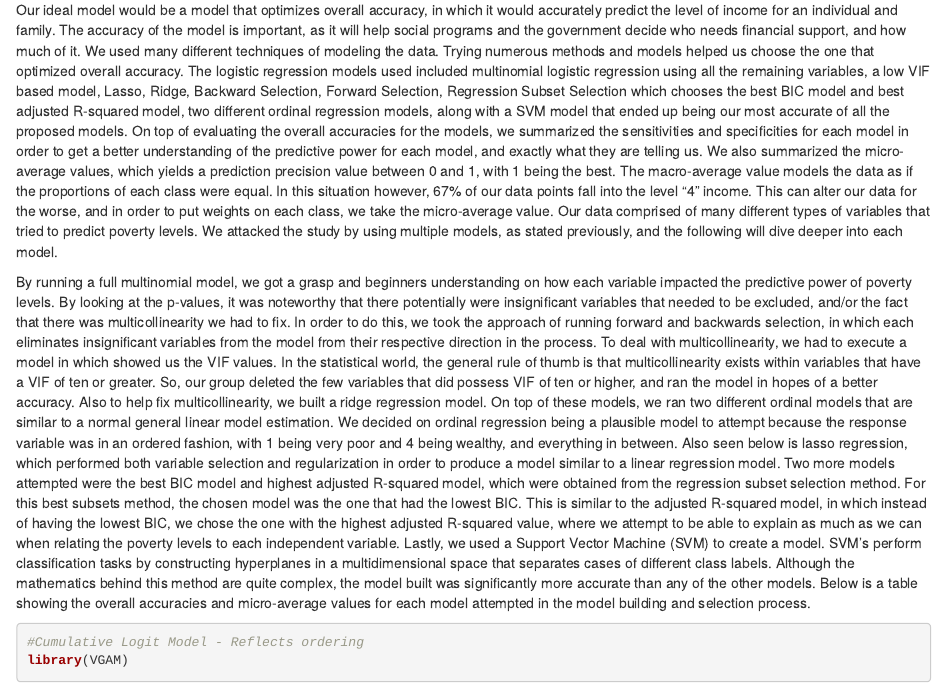
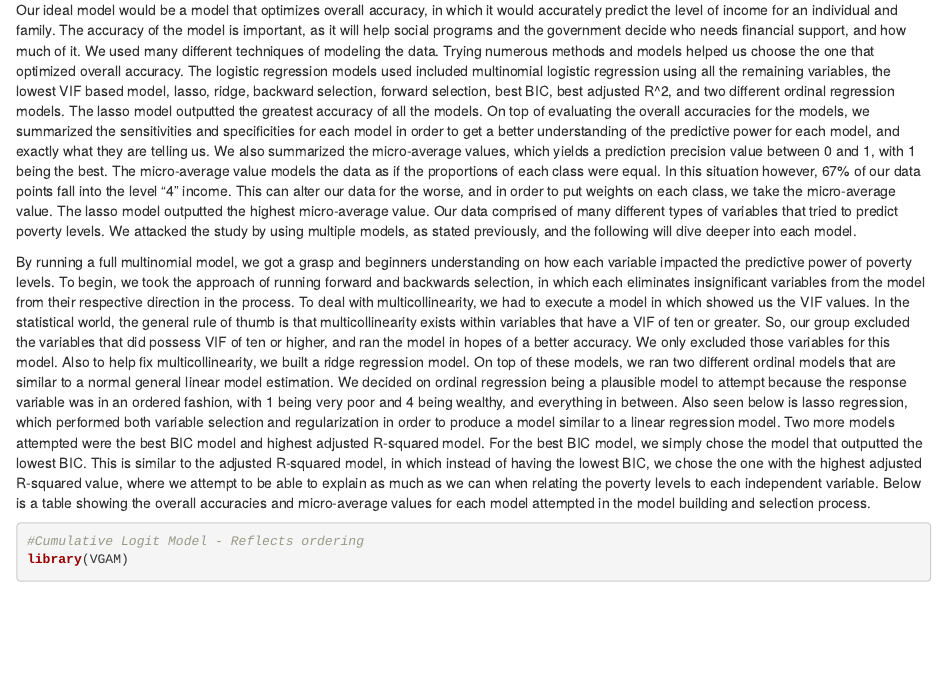
Before and after one commit to Crimson25/STAT_443_FinalProject, an R Markdown document (Poverty_Word_Writeup.Rmd): the page in a window 1100 px wide, from 760 px down. Rendered offline with R 4.5, knitr and Pandoc, with nearby package versions; drawn as R Markdown's standard HTML page in place of the format the file asks for; some code elsewhere in the file could not run offline.

Commit message:
Update Poverty_Word_Writeup.Rmd

````diff
--- a/Poverty_Word_Writeup.Rmd
+++ b/Poverty_Word_Writeup.Rmd
@@ -166,9 +166,9 @@ freqplot_list
 
 
 ## The Statistical Model
-Our ideal model would be a model that optimizes overall accuracy, in which it would accurately predict the level of income for an individual and family. The accuracy of the model is important, as it will help social programs and the government decide who needs financial support, and how much of it. We used many different techniques of modeling the data. Trying numerous methods and models helped us choose the one that optimized overall accuracy. The logistic regression models used included multinomial logistic regression using all the remaining variables, a low VIF based model, Lasso, Ridge, Backward Selection, Forward Selection, Regression Subset Selection which chooses the best BIC model and best adjusted R-squared model, two different ordinal regression models, along with a SVM model that ended up being our most accurate of all the proposed models. On top of evaluating the overall accuracies for the models, we summarized the sensitivities and specificities for each model in order to get a better understanding of the predictive power for each model, and exactly what they are telling us. We also summarized the micro-average values, which yields a prediction precision value between 0 and 1, with 1 being the best. The macro-average value models the data as if the proportions of each class were equal. In this situation however, 67% of our data points fall into the level "4" income. This can alter our data for the worse, and in order to put weights on each class, we take the micro-average value. Our data comprised of many different types of variables that tried to predict poverty levels. We attacked the study by using multiple models, as stated previously, and the following will dive deeper into each model.
+Our ideal model would be a model that optimizes overall accuracy, in which it would accurately predict the level of income for an individual and family. The accuracy of the model is important, as it will help social programs and the government decide who needs financial support, and how much of it. We used many different techniques of modeling the data. Trying numerous methods and models helped us choose the one that optimized overall accuracy. The logistic regression models used included multinomial logistic regression using all the remaining variables, the lowest VIF based model, lasso, ridge, backward selection, forward selection, best BIC, best adjusted R^2, and two different ordinal regression models. The lasso model outputted the greatest accuracy of all the models. On top of evaluating the overall accuracies for the models, we summarized the sensitivities and specificities for each model in order to get a better understanding of the predictive power for each model, and exactly what they are telling us. We also summarized the micro-average values, which yields a prediction precision value between 0 and 1, with 1 being the best. The micro-average value models the data as if the proportions of each class were equal. In this situation however, 67% of our data points fall into the level "4" income. This can alter our data for the worse, and in order to put weights on each class, we take the micro-average value. The lasso model outputted the highest micro-average value. Our data comprised of many different types of variables that tried to predict poverty levels. We attacked the study by using multiple models, as stated previously, and the following will dive deeper into each model.
 
-By running a full multinomial model, we got a grasp and beginners understanding on how each variable impacted the predictive power of poverty levels. By looking at the p-values, it was noteworthy that there potentially were insignificant variables that needed to be excluded, and/or the fact that there was multicollinearity we had to fix. In order to do this, we took the approach of running forward and backwards selection, in which each eliminates insignificant variables from the model from their respective direction in the process. To deal with multicollinearity, we had to execute a model in which showed us the VIF values. In the statistical world, the general rule of thumb is that multicollinearity exists within variables that have a VIF of ten or greater. So, our group deleted the few variables that did possess VIF of ten or higher, and ran the model in hopes of a better accuracy. Also to help fix multicollinearity, we built a ridge regression model. On top of these models, we ran two different ordinal models that are similar to a normal general linear model estimation. We decided on ordinal regression being a plausible model to attempt because the response variable was in an ordered fashion, with 1 being very poor and 4 being wealthy, and everything in between. Also seen below is lasso regression, which performed both variable selection and regularization in order to produce a model similar to a linear regression model. Two more models attempted were the best BIC model and highest adjusted R-squared model, which were obtained from the regression subset selection method. For this best subsets method, the chosen model was the one that had the lowest BIC. This is similar to the adjusted R-squared model, in which instead of having the lowest BIC, we chose the one with the highest adjusted R-squared value, where we attempt to be able to explain as much as we can when relating the poverty levels to each independent variable. Lastly, we used a Support Vector Machine (SVM) to create a model. SVM's perform classification tasks by constructing hyperplanes in a multidimensional space that separates cases of different class labels. Although the mathematics behind this method are quite complex, the model built was significantly more accurate than any of the other models. Below is a table showing the overall accuracies and micro-average values for each model attempted in the model building and selection process.
+By running a full multinomial model, we got a grasp and beginners understanding on how each variable impacted the predictive power of poverty levels. To begin, we took the approach of running forward and backwards selection, in which each eliminates insignificant variables from the model from their respective direction in the process. To deal with multicollinearity, we had to execute a model in which showed us the VIF values. In the statistical world, the general rule of thumb is that multicollinearity exists within variables that have a VIF of ten or greater. So, our group excluded the variables that did possess VIF of ten or higher, and ran the model in hopes of a better accuracy. We only excluded those variables for this model. Also to help fix multicollinearity, we built a ridge regression model. On top of these models, we ran two different ordinal models that are similar to a normal general linear model estimation. We decided on ordinal regression being a plausible model to attempt because the response variable was in an ordered fashion, with 1 being very poor and 4 being wealthy, and everything in between. Also seen below is lasso regression, which performed both variable selection and regularization in order to produce a model similar to a linear regression model. Two more models attempted were the best BIC model and highest adjusted R-squared model. For the best BIC model, we simply chose the model that outputted the lowest BIC. This is similar to the adjusted R-squared model, in which instead of having the lowest BIC, we chose the one with the highest adjusted R-squared value, where we attempt to be able to explain as much as we can when relating the poverty levels to each independent variable. Below is a table showing the overall accuracies and micro-average values for each model attempted in the model building and selection process.
 
 ```{r message=FALSE, warning=FALSE, echo=FALSE, include=FALSE}
 
````
